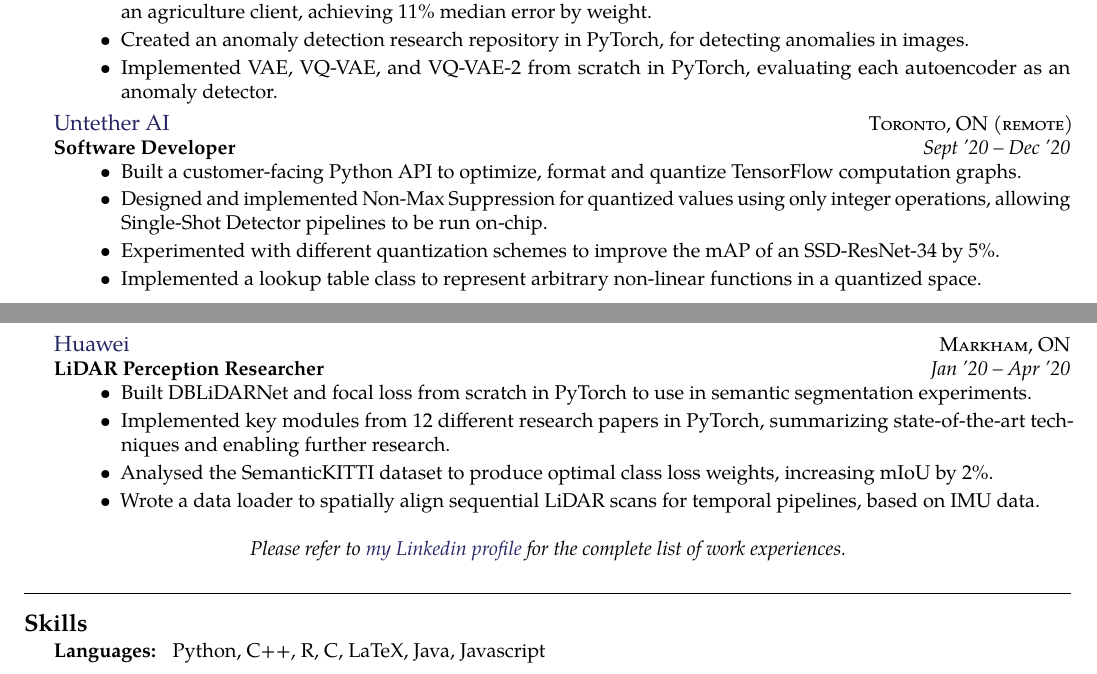
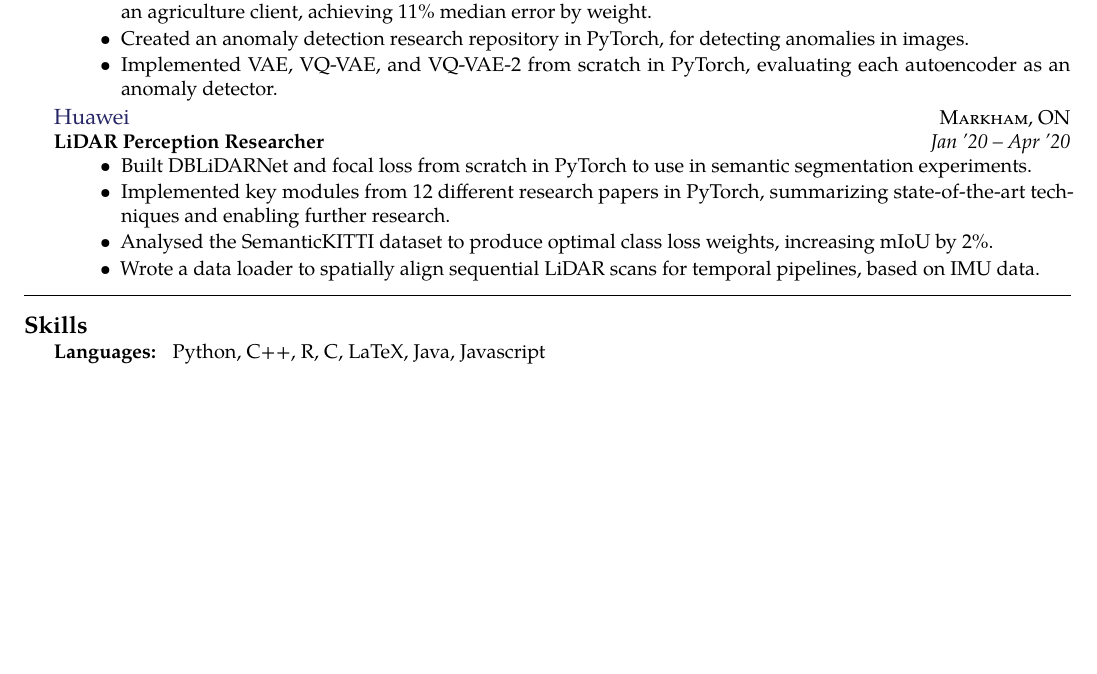
Before and after one commit to SinclairHudson/resume, a LaTeX document (main.tex): two parts of pages 1 and 2 of 2 before the commit and part of the page after it, the two joined at a grey line, cut so that both start at the same text, the shorter picture padded with empty space. Compiled offline with pdfLaTeX.

Commit message:
removing one experience to fit on one page

```diff
--- a/main.tex
+++ b/main.tex
@@ -150,23 +150,23 @@
 }}
 }
 
-\headedsection % Employer name which can include a hyperlink and location/URL on the right side of the page
- {\href{https://www.untether.ai/}{Untether AI}}
- {\textsc{Toronto, ON (remote)}} {
+%\headedsection % Employer name which can include a hyperlink and location/URL on the right side of the page
+ %{\href{https://www.untether.ai/}{Untether AI}}
+ %{\textsc{Toronto, ON (remote)}} {
 
-\headedsubsection % Job title entry for the current employer
-{Software Developer}
-{Sept '20 -- Dec '20}
-{\bodytext{
-\begin{itemize}
-\item Built a customer-facing Python API to optimize, format and quantize TensorFlow computation graphs.
-\item Designed and implemented Non-Max Suppression for quantized values using only integer operations, allowing Single-Shot Detector pipelines to be run on-chip.
-\item Experimented with different quantization schemes to improve the mAP of an SSD-ResNet-34 by 5\%.
- \item Implemented a lookup table class to represent arbitrary non-linear functions in a quantized space.
- \end{itemize}
+%\headedsubsection % Job title entry for the current employer
+%{Software Developer}
+%{Sept '20 -- Dec '20}
+%{\bodytext{
+%\begin{itemize}
+%\item Built a customer-facing Python API to optimize, format and quantize TensorFlow computation graphs.
+%\item Designed and implemented Non-Max Suppression for quantized values using only integer operations, allowing Single-Shot Detector pipelines to be run on-chip.
+%\item Experimented with different quantization schemes to improve the mAP of an SSD-ResNet-34 by 5\%.
+ %\item Implemented a lookup table class to represent arbitrary non-linear functions in a quantized space.
+ %\end{itemize}
 
- }}
- }
+ %}}
+ %}
 
 \headedsection % Employer name which can include a hyperlink and location/URL on the right side of the page
 {\href{http://dev3.noahlab.com.hk/about.html}{Huawei}}
@@ -188,9 +188,9 @@
     }
     %------------------------------------------------
 
-     \begin{center}
-    \textit{Please refer to \href{https://www.linkedin.com/in/sinclairhudson/}{my Linkedin profile} for the complete list of work experiences.}
-    \end{center}
+     %\begin{center}
+    %\textit{Please refer to \href{https://www.linkedin.com/in/sinclairhudson/}{my Linkedin profile} for the complete list of work experiences.}
+    %\end{center}
 
     %------------------------------------------------
 
```
Also changed, not shown: main.pdf.
